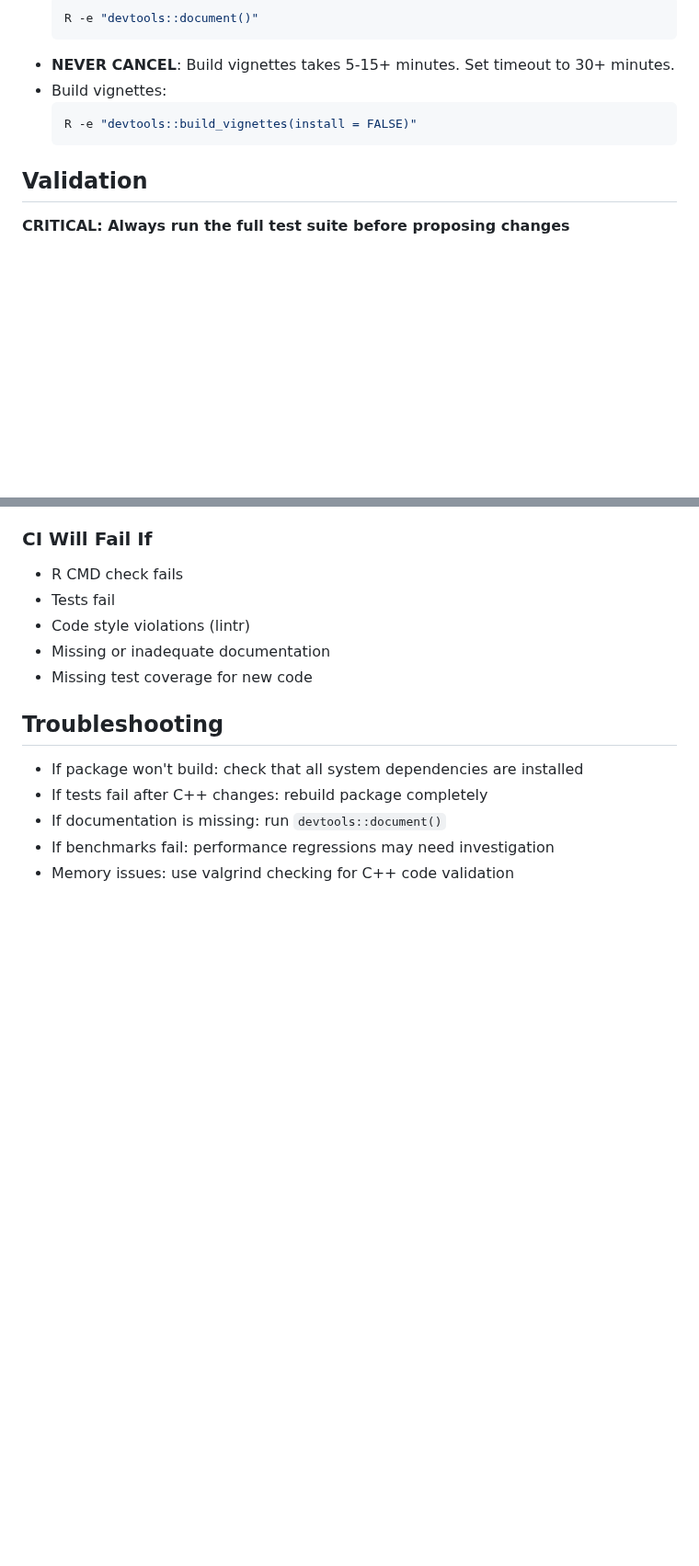
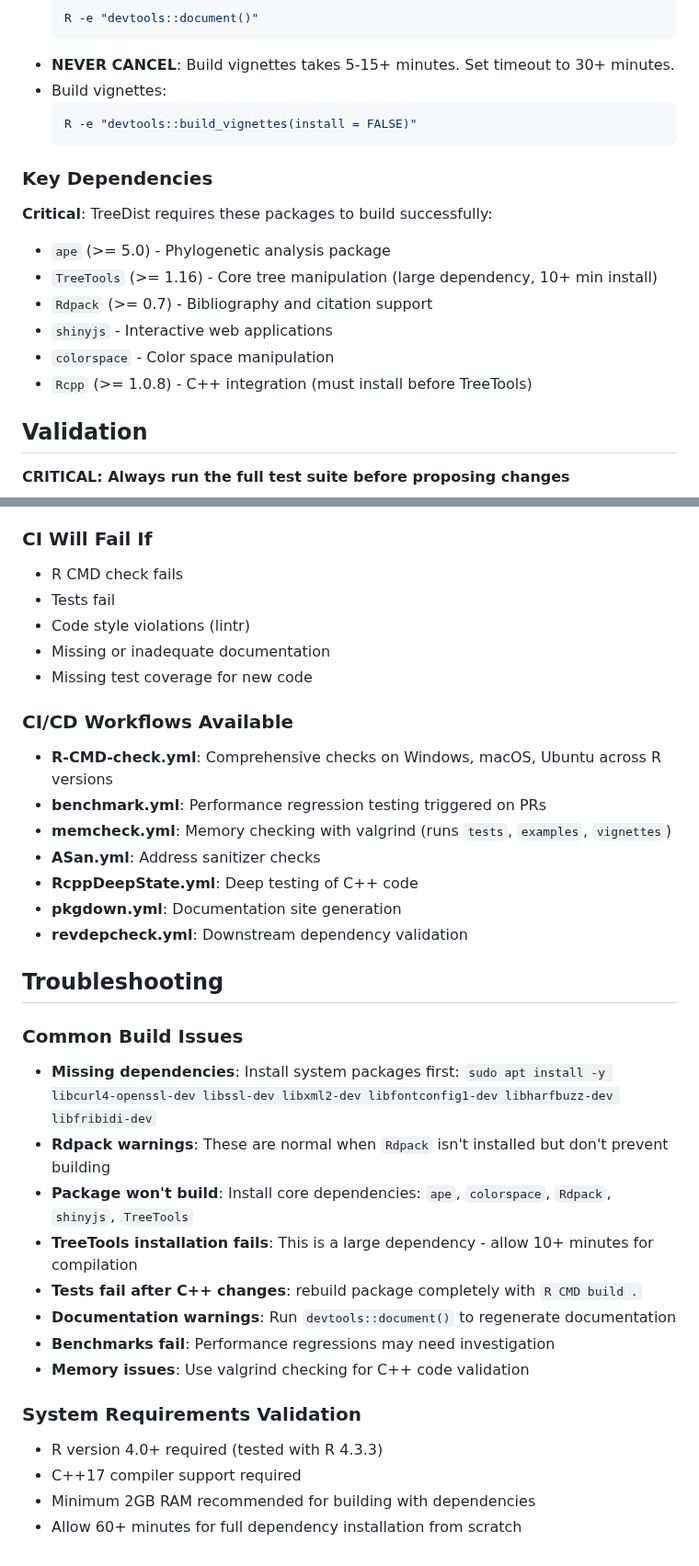
Before and after one commit to ms609/TreeDist, a Markdown page: .github/copilot-instructions.md, 2 parts joined by grey strips. Shown at 92% size. Drawn GitHub-style; blank space fills up the shorter version.

Commit message:
Update copilot instructions with validated build and configuration details
Co-authored-by: ms609 <1695515+ms609@users.noreply.github.com>

````diff
--- a/.github/copilot-instructions.md
+++ b/.github/copilot-instructions.md
@@ -94,6 +94,15 @@ TreeTools contains core functionality for tree and split manipulation, designed
   R -e "devtools::build_vignettes(install = FALSE)"
   ```
 
+### Key Dependencies
+**Critical**: TreeDist requires these packages to build successfully:
+- `ape` (>= 5.0) - Phylogenetic analysis package
+- `TreeTools` (>= 1.16) - Core tree manipulation (large dependency, 10+ min install)
+- `Rdpack` (>= 0.7) - Bibliography and citation support
+- `shinyjs` - Interactive web applications
+- `colorspace` - Color space manipulation
+- `Rcpp` (>= 1.0.8) - C++ integration (must install before TreeTools)
+
 ## Validation
 
 **CRITICAL: Always run the full test suite before proposing changes**
@@ -179,9 +212,28 @@ After making code changes, validate functionality by testing core phylogenetic t
 - Missing or inadequate documentation
 - Missing test coverage for new code
 
+### CI/CD Workflows Available
+- **R-CMD-check.yml**: Comprehensive checks on Windows, macOS, Ubuntu across R versions
+- **benchmark.yml**: Performance regression testing triggered on PRs
+- **memcheck.yml**: Memory checking with valgrind (runs `tests`, `examples`, `vignettes`)
+- **ASan.yml**: Address sanitizer checks
+- **RcppDeepState.yml**: Deep testing of C++ code
+- **pkgdown.yml**: Documentation site generation
+- **revdepcheck.yml**: Downstream dependency validation
+
 ## Troubleshooting
-- If package won't build: check that all system dependencies are installed
-- If tests fail after C++ changes: rebuild package completely
-- If documentation is missing: run `devtools::document()`
-- If benchmarks fail: performance regressions may need investigation
-- Memory issues: use valgrind checking for C++ code validation
+### Common Build Issues
+- **Missing dependencies**: Install system packages first: `sudo apt install -y libcurl4-openssl-dev libssl-dev libxml2-dev libfontconfig1-dev libharfbuzz-dev libfribidi-dev`
+- **Rdpack warnings**: These are normal when `Rdpack` isn't installed but don't prevent building
+- **Package won't build**: Install core dependencies: `ape`, `colorspace`, `Rdpack`, `shinyjs`, `TreeTools`
+- **TreeTools installation fails**: This is a large dependency - allow 10+ minutes for compilation
+- **Tests fail after C++ changes**: rebuild package completely with `R CMD build .`
+- **Documentation warnings**: Run `devtools::document()` to regenerate documentation
+- **Benchmarks fail**: Performance regressions may need investigation
+- **Memory issues**: Use valgrind checking for C++ code validation
+
+### System Requirements Validation
+- R version 4.0+ required (tested with R 4.3.3)
+- C++17 compiler support required
+- Minimum 2GB RAM recommended for building with dependencies
+- Allow 60+ minutes for full dependency installation from scratch
````
Also changed, not shown: other parts of .github/copilot-instructions.md (+28 -4 lines).
